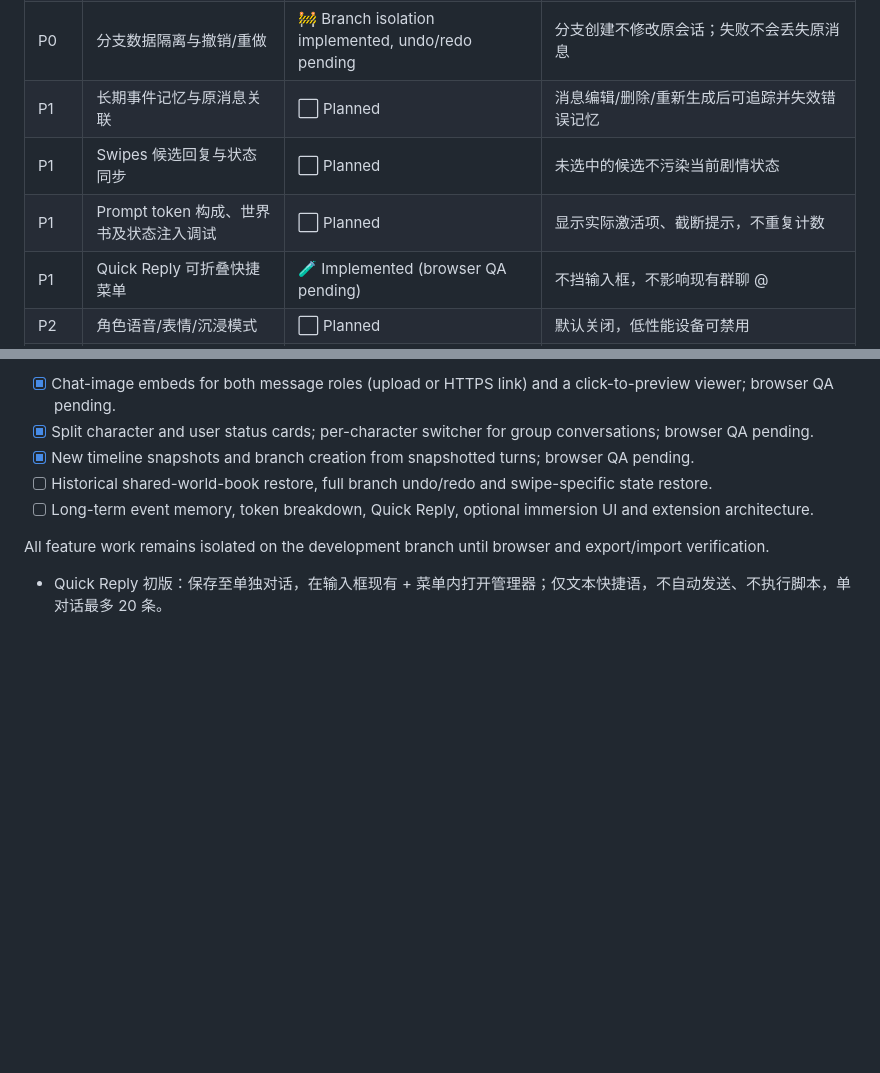
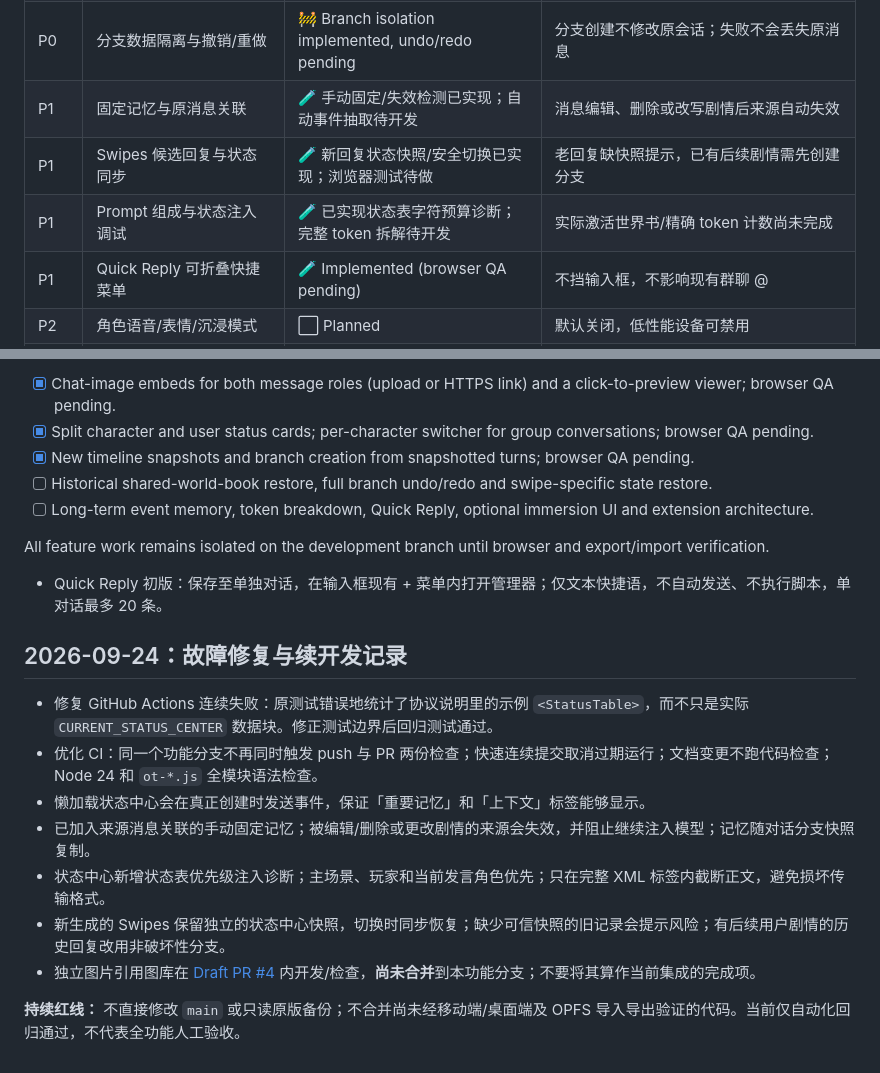
Before and after one commit to Wuuule/Wuu-Tavern, a Markdown page: TODO.md, 2 parts joined by grey strips. Drawn GitHub-style; blank space fills up the shorter version.

Commit message:
docs: record CI email fix, scoped memory, swipe safety, gallery PR and remaining QA

```diff
--- a/TODO.md
+++ b/TODO.md
@@ -12,9 +12,9 @@
 | P0 | 状态中心历史版本、回滚及移动端 UI | ✅ Implemented (browser QA pending) | 每次变更记录旧版本；手动确认后恢复；重启及导出仍保留 |
 | P0 | 分支设计：聊天 + 状态 + 摘要 + 作者注释快照 | 🧪 Implemented (browser QA pending) | 切换分支时所有相关状态同步，不混写世界书；保持旧导入兼容 |
 | P0 | 分支数据隔离与撤销/重做 | 🚧 Branch isolation implemented, undo/redo pending | 分支创建不修改原会话；失败不会丢失原消息 |
-| P1 | 长期事件记忆与原消息关联 | ⬜ Planned | 消息编辑/删除/重新生成后可追踪并失效错误记忆 |
-| P1 | Swipes 候选回复与状态同步 | ⬜ Planned | 未选中的候选不污染当前剧情状态 |
-| P1 | Prompt token 构成、世界书及状态注入调试 | ⬜ Planned | 显示实际激活项、截断提示，不重复计数 |
+| P1 | 固定记忆与原消息关联 | 🧪 手动固定/失效检测已实现；自动事件抽取待开发 | 消息编辑、删除或改写剧情后来源自动失效 |
+| P1 | Swipes 候选回复与状态同步 | 🧪 新回复状态快照/安全切换已实现；浏览器测试待做 | 老回复缺快照提示，已有后续剧情需先创建分支 |
+| P1 | Prompt 组成与状态注入调试 | 🧪 已实现状态表字符预算诊断；完整 token 拆解待开发 | 实际激活世界书/精确 token 计数尚未完成 |
 | P1 | Quick Reply 可折叠快捷菜单 | 🧪 Implemented (browser QA pending) | 不挡输入框，不影响现有群聊 @ |
 | P2 | 角色语音/表情/沉浸模式 | ⬜ Planned | 默认关闭，低性能设备可禁用 |
 | P2 | 群聊角色互动优化 | ⬜ Planned | 不破坏原有指定发言和角色提示词 |
@@ -56,3 +56,15 @@
 All feature work remains isolated on the development branch until browser and export/import verification.
 
 - Quick Reply 初版：保存至单独对话，在输入框现有 + 菜单内打开管理器；仅文本快捷语，不自动发送、不执行脚本，单对话最多 20 条。
+
+## 2026-09-24：故障修复与续开发记录
+
+- 修复 GitHub Actions 连续失败：原测试错误地统计了协议说明里的示例 `<StatusTable>`，而不只是实际 `CURRENT_STATUS_CENTER` 数据块。修正测试边界后回归测试通过。
+- 优化 CI：同一个功能分支不再同时触发 push 与 PR 两份检查；快速连续提交取消过期运行；文档变更不跑代码检查；Node 24 和 `ot-*.js` 全模块语法检查。
+- 懒加载状态中心会在真正创建时发送事件，保证「重要记忆」和「上下文」标签能够显示。
+- 已加入来源消息关联的手动固定记忆；被编辑/删除或更改剧情的来源会失效，并阻止继续注入模型；记忆随对话分支快照复制。
+- 状态中心新增状态表优先级注入诊断；主场景、玩家和当前发言角色优先；只在完整 XML 标签内截断正文，避免损坏传输格式。
+- 新生成的 Swipes 保留独立的状态中心快照，切换时同步恢复；缺少可信快照的旧记录会提示风险；有后续用户剧情的历史回复改用非破坏性分支。
+- 独立图片引用图库在 [Draft PR #4](https://github.com/Wuuule/Wuu-Tavern/pull/4) 内开发/检查，**尚未合并**到本功能分支；不要将其算作当前集成的完成项。
+
+**持续红线：** 不直接修改 `main` 或只读原版备份；不合并尚未经移动端/桌面端及 OPFS 导入导出验证的代码。当前仅自动化回归通过，不代表全功能人工验收。
```
